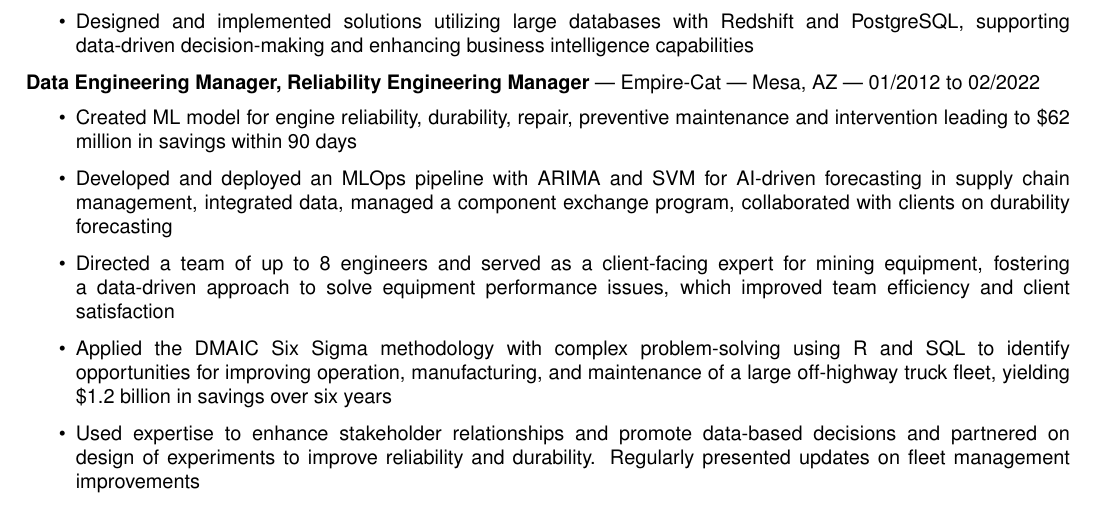
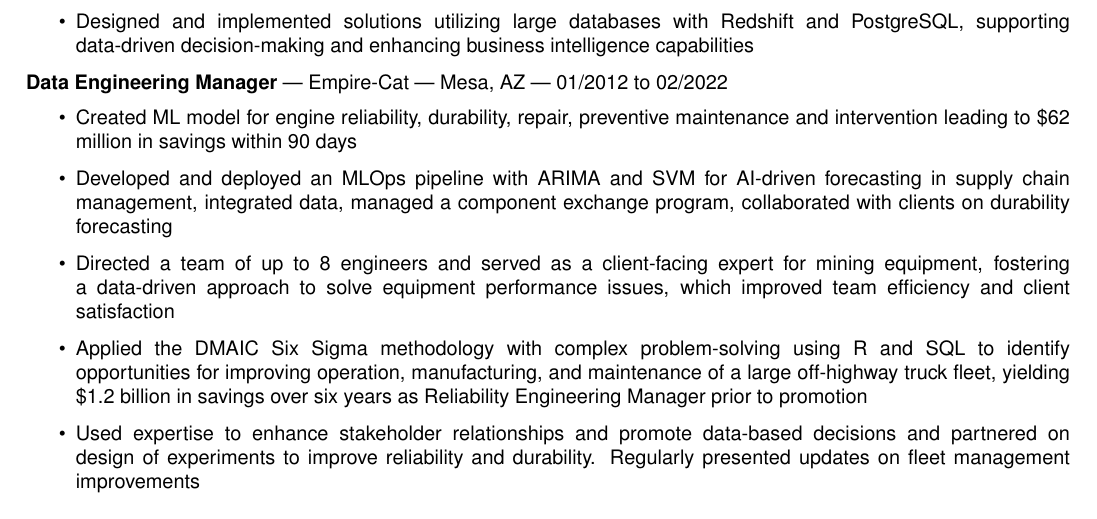
Before and after one commit to forloop11/resume-workshop, a LaTeX CV (todd_takala_resume.tex): part of page 2 of 2, cut so that both start at the same text. Compiled offline with pdfLaTeX.

Commit message:
Updates from Overleaf

```diff
--- a/todd_takala_resume.tex
+++ b/todd_takala_resume.tex
@@ -197,7 +197,7 @@ Motivated Lead Data Scientist with a proven track record of delivering over \$1.
 
 
 
-\textbf{Data Engineering Manager, Reliability Engineering Manager} | Empire-Cat | Mesa, AZ | 01/2012 to 02/2022
+\textbf{Data Engineering Manager} | Empire-Cat | Mesa, AZ | 01/2012 to 02/2022
 \begin{itemize}
     \item  Created ML model for engine reliability, durability, repair, preventive maintenance and intervention leading to \$62 million in savings within 90 days
 
@@ -205,7 +205,7 @@ Motivated Lead Data Scientist with a proven track record of delivering over \$1.
 
     \item Directed a team of up to 8 engineers and served as a client-facing expert for mining equipment, fostering a data-driven approach to solve equipment performance issues, which improved team efficiency and client satisfaction
 
-    \item Applied the DMAIC Six Sigma methodology with complex problem-solving using R and SQL to identify opportunities for improving operation, manufacturing, and maintenance of a large off-highway truck fleet, yielding \$1.2 billion in savings over six years
+    \item Applied the DMAIC Six Sigma methodology with complex problem-solving using R and SQL to identify opportunities for improving operation, manufacturing, and maintenance of a large off-highway truck fleet, yielding \$1.2 billion in savings over six years as Reliability Engineering Manager prior to promotion
 
     \item Used expertise to enhance stakeholder relationships and promote data-based decisions and partnered on design of experiments to improve reliability and durability. Regularly presented updates on fleet management improvements
 \end{itemize}
```
